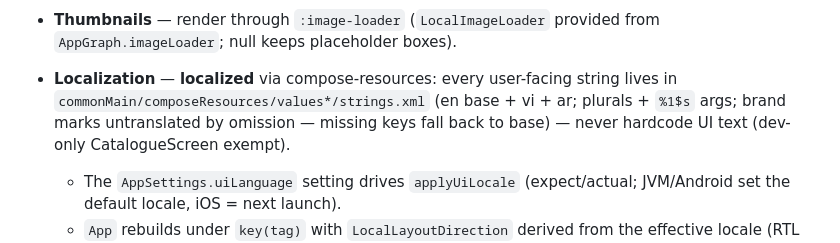
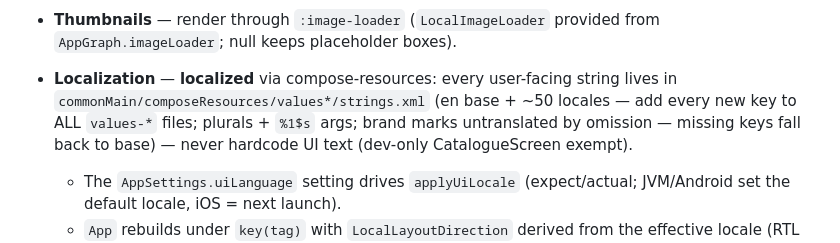
Before and after one commit to 972tex-tech/YMusicV4, a Markdown page: commonUi/README.md, the part around the change. GitHub-like rendering.

Commit message:
Docs: UI strings go into every locale, not just en/vi/ar
Co-Authored-By: Claude Opus 5.5 (1M context) <noreply@anthropic.com>

```diff
--- a/commonUi/README.md
+++ b/commonUi/README.md
@@ -54,7 +54,7 @@ The shared Compose Multiplatform app UI (jvm + android; iOS later).
   keeps placeholder boxes).
 
 - **Localization** — **localized** via compose-resources: every user-facing string lives in
-  `commonMain/composeResources/values*/strings.xml` (en base + vi + ar; plurals + `%1$s` args; brand marks
+  `commonMain/composeResources/values*/strings.xml` (en base + ~50 locales — add every new key to ALL `values-*` files; plurals + `%1$s` args; brand marks
   untranslated by omission — missing keys fall back to base) — never hardcode UI text (dev-only CatalogueScreen
   exempt).
   - The `AppSettings.uiLanguage` setting drives `applyUiLocale` (expect/actual; JVM/Android set the default locale,
```
Also changed, not shown: AGENTS.md (+1 -1 lines).
